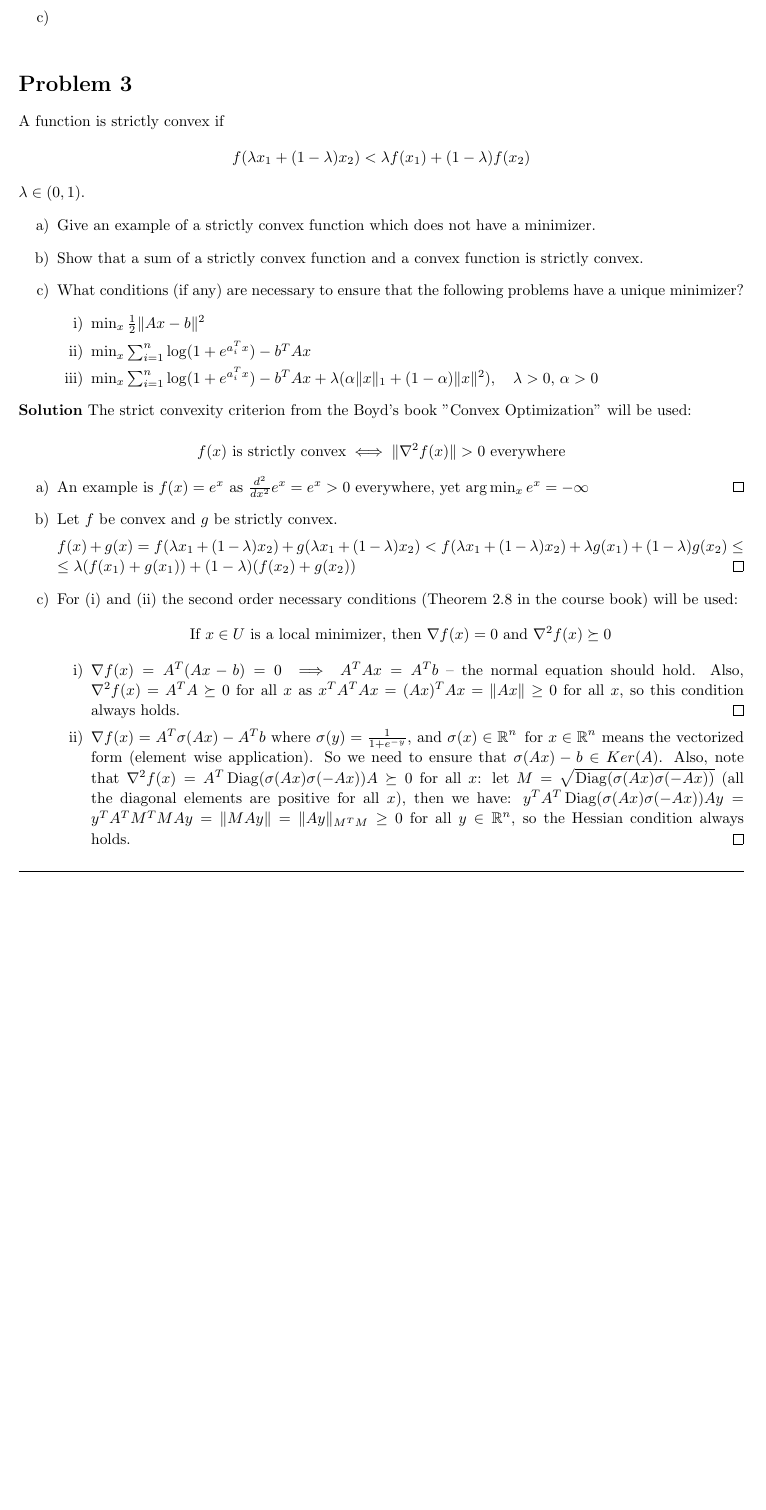
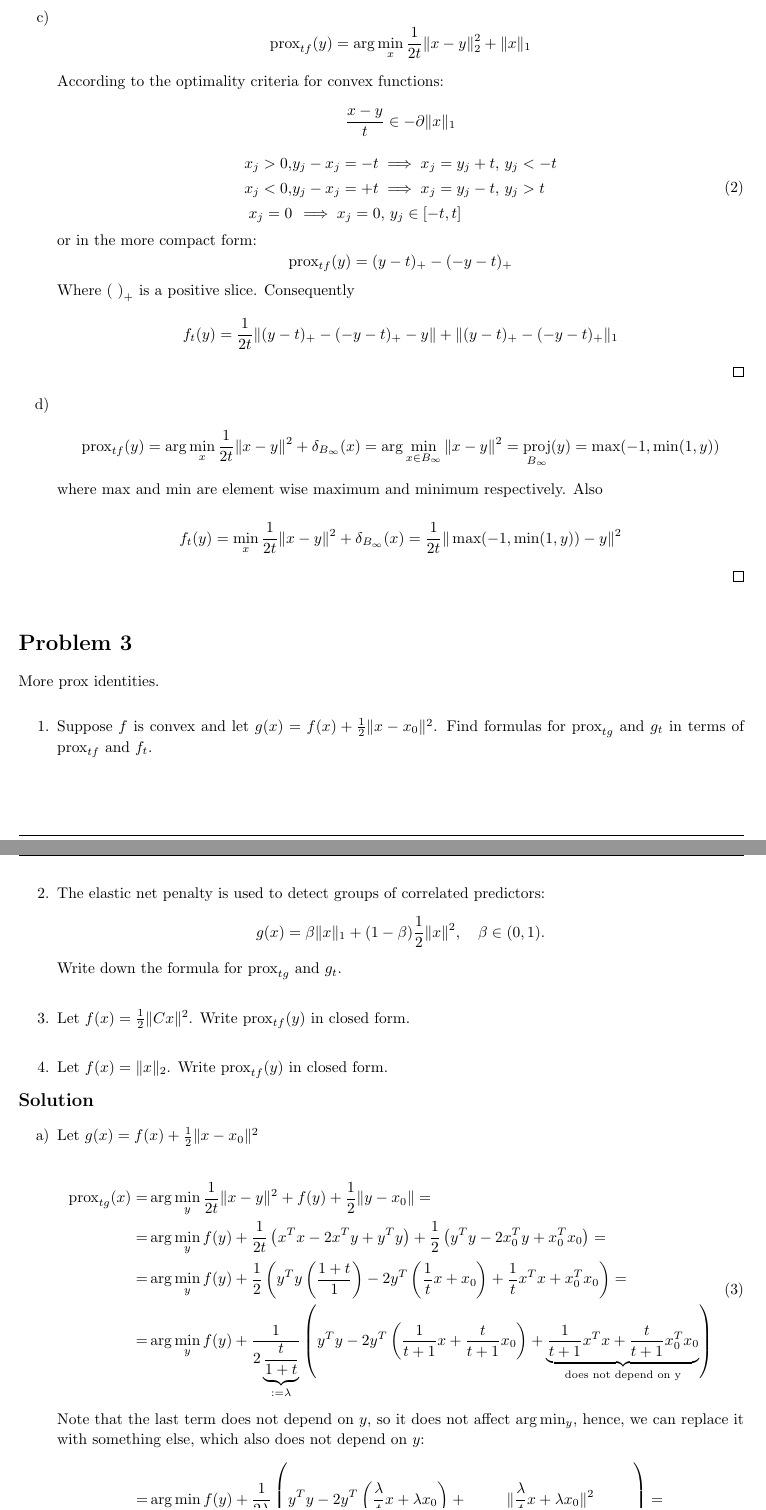
Before and after one commit to aksholokhov/uw-amath515-wi19, a LaTeX problem sheet (hw2/hw2_amath515.tex): part of page 3 of 4 before the commit and two parts of pages 3 and 4 of 6 after it, the two joined at a grey line, cut so that both start at the same text, the shorter picture padded with empty space. Compiled offline with pdfLaTeX.

Commit message:
2nd hw last-minute commits

```diff
--- a/hw2/hw2_amath515.tex
+++ b/hw2/hw2_amath515.tex
@@ -141,6 +141,8 @@
 \DeclareMathOperator{\dom}{Dom}
 \DeclareMathOperator{\diag}{Diag}
 \DeclareMathOperator{\prox}{prox}
+\DeclareMathOperator*{\proj}{proj}
+\DeclareMathOperator*{\sign}{sign}
 
 %% \mathbb symbols
 \DeclareMathOperator{\E}{\mathbb{E}}
@@ -240,36 +244,85 @@ where $\mathbb{B}_\infty = [-1,1]^n$.
+        \prox_{tf}(y) = \arg \min_x \frac{1}{2t}\|x - y\|_2^2 + \|x\|_1
+    \]
+
+    According to the optimality criteria for convex functions:
+    \[
+        \frac{x-y}{t} \in -\partial\|x\|_1
+    \]
+    \begin{equation}
+    \begin{split}
+        x_j > 0, & y_j - x_j = -t \implies x_j = y_j + t,\, y_j < -t \\
+        x_j < 0, & y_j - x_j = +t \implies x_j = y_j - t, \, y_j > t \\
+        x_j = 0 & \, \implies x_j = 0,\, y_j \in [-t, t]
+    \end{split}
+    \end{equation}
+    or in the more compact form:
+    \[
+        \prox_{tf}(y) = (y-t)_+ - (-y-t)_+
+    \]
+    Where $\text{(  )}_+$ is a positive slice. Consequently
+    \[
+        f_t(y) = \frac{1}{2t}\|(y-t)_+ - (-y-t)_+ - y\| + \|(y-t)_+ - (-y-t)_+\|_1
+    \]
+    \qed
+    \item[d)] \[
+        \prox_{tf}(y) = \arg \min_x \frac{1}{2t}\|x - y\|^2 + \delta_{B_{\infty}}(x) = \arg \min_{x \in B_\infty}\|x-y\|^2 = \proj_{B_\infty}({y}) = \max(-1, \min(1, y))
+    \]
+    where $\max$ and $\min$ are element wise maximum and minimum respectively. Also
+
+    \[
+        f_t(y) = \min_{x} \frac{1}{2t}\|x - y\|^2 + \delta_{B_\infty}(x) = \frac{1}{2t}\|\max(-1, \min(1, y)) - y\|^2
+    \]
+
+
+    \qed
+
+
 \end{itemize}
 
 \end{homeworkProblem}
 
 \begin{homeworkProblem}
-A function is strictly convex if
+More prox identities.
+\vskip 16pt
+\begin{enumerate}
+%\item Prove $\mbox{prox}_f(x) + \mbox{prox}_{f^*}(x) = x$.
+
+\item Suppose $f$ is convex and let $g(x) = f(x) + \frac{1}{2}\|x-x_0\|^2$.
+Find formulas for $\prox_{t g}$ and $g_t$ in terms of $\prox_{t f}$ and $f_t$.
+\bigskip
+
+\item The elastic net penalty is used to detect groups of correlated predictors:
 \[
-    f(\lambda x_1 + (1 - \lambda)x_2) < \lambda f(x_1) + (1 - \lambda)f(x_2)
+g(x) = \beta \|x\|_1 + (1-\beta) \frac{1}{2}\|x\|^2, \quad \beta \in (0,1).
 \]
-$\lambda \in (0,1)$.
-\begin{enumerate}
-    \item[a)] Give an example of a strictly convex function which does not have a minimizer.
-    \item[b)] Show that a sum of a strictly convex function and a convex function is strictly convex.
-    \item[c)] What conditions (if any) are necessary to ensure that the following problems have a unique minimizer?
-    \begin{enumerate}
-        \item[i)] \(\min_x \frac{1}{2}\|Ax - b\|^2\)
-        \item[ii)] \(\min_x \sum_{i = 1}^n \log(1 + e^{a_i^Tx}) - b^TAx\)
-        \item[iii)] \(\min_x \sum_{i = 1}^n \log(1 + e^{a_i^Tx}) - b^TAx + \lambda(\alpha\|x\|_1 + (1 - \alpha)\|x\|^2), \quad \lambda > 0, \, \alpha > 0\)
-    \end{enumerate}
+Write down the formula for $\prox_{t g}$ and $g_t$.
+\bigskip
+
+\item Let $f(x) = \frac{1}{2}\|Cx\|^2$. Write $\prox_{t f}(y)$ in closed form.
+
+\bigskip
+
+\item Let $f(x) = \|x\|_2$. Write $\prox_{tf}(y)$ in closed form.
+
 \end{enumerate}
 
-\textbf{Solution}
-The strict convexity criterion from the Boyd's book "Convex Optimization" will be used:
-
-\[
-    f(x) \text{ is strictly convex} \iff \|\nabla^2f(x)\| > 0 \text{ everywhere}
-\]
+\solution
 
 \begin{enumerate}
-    \item[a)] An example is \(f(x) = e^x\) as \(\frac{d^2}{dx^2}e^x = e^x > 0\) everywhere, yet \(\arg \min_x e^x = - \infty\) \qed
-    \item[b)] Let $f$ be convex and $g$ be strictly convex.
+    \item[a)] Let \(g(x) = f(x) + \frac{1}{2}\|x - x_0\|^2 \)
 
-    \(f(x) + g(x) = f(\lambda x_1 + (1 - \lambda)x_2) + g(\lambda x_1 + (1 - \lambda)x_2) < f(\lambda x_1 + (1 - \lambda)x_2) + \lambda g(x_1) + (1 - \lambda)g(x_2) \leq \)
-    \\
-    \(\leq \lambda(f(x_1) + g(x_1)) + (1 - \lambda)(f(x_2) + g(x_2))\) \qed
-    \item[c)] For (i) and (ii) the second order necessary conditions (Theorem 2.8 in the course book) will be used:
+    \begin{equation}
+        \begin{split}
+            \prox_{tg}(x) =& \arg \min_{y} \frac{1}{2t}\|x - y\|^2 + f(y) + \frac{1}{2}\|y - x_0\| = \\
+            = & \arg \min_y f(y) + \frac{1}{2t}\left(x^Tx - 2x^Ty + y^Ty\right) + \frac{1}{2}\left(y^Ty - 2x_0^Ty + x_0^Tx_0 \right) = \\
+            = & \arg \min_y f(y) + \frac{1}{2}
+            \left(y^Ty\left(\frac{1+t}{1}\right) - 2y^T\left(\frac{1}{t}x+x_0\right)+\frac{1}{t}x^Tx + x^T_0x_0\right) = \\
+            = & \arg \min_{y} f(y) + \frac{1}{2\underbrace{\frac{t}{1+t}}_{:= \lambda}}\left(y^Ty - 2y^T\left(\frac{1}{t+1}x + \frac{t}{t+1}x_0\right) + \underbrace{\frac{1}{t+1}x^Tx + \frac{t}{t+1}x_0^Tx_0}_{\text{does not depend on y}} \right)
+        \end{split}
+    \end{equation}
+    Note that the last term does not depend on $y$, so it does not affect \(\arg \min_y\), hence, we can replace it with something else, which also does not depend on $y$:
+    \begin{equation}
+        \begin{split}
+            = & \arg \min_y f(y) + \frac{1}{2\lambda}\left(y^Ty - 2y^T\left(\frac{\lambda}{t}x + \lambda x_0\right) + \underbrace{\|\frac{\lambda}{t}x + \lambda x_0\|^2}_{\text{this also does not depend on }y}\right)  = \\
+            = & \arg \min_y f(y) + \frac{1}{2\lambda}\|y - \frac{\lambda}{t}x - \lambda x_0 \|^2 = \prox_{\lambda f}\left(\frac{\lambda}{t}x +\lambda x_0 \right)\text{, where } \lambda = \frac{t}{1+t}
+        \end{split}
@@ -275,0 +336 @@ The strict convexity criterion from the Boyd's book "Convex Optimization" will b
+            = & \min_{y} f(y) + \frac{1}{2\underbrace{\frac{t}{1+t}}_{:= \lambda}}\left(y^Ty - 2y^T\left(\frac{1}{t+1}x + \frac{t}{t+1}x_0\right) + \frac{1}{t+1}x^Tx + \frac{t}{t+1}x_0^Tx_0 \right) = \\
@@ -275,0 +347 @@ The strict convexity criterion from the Boyd's book "Convex Optimization" will b
+    \begin{equation}
@@ -276,8 +368,3 @@ The strict convexity criterion from the Boyd's book "Convex Optimization" will b
     \[
-        \text{If } x \in U \text{ is a local minimizer, then } \nabla f(x) = 0 \text{ and } \nabla^2 f(x) \succeq 0
+        g_t(y) =\beta\|x^*\|_1 + (1 - \beta)\frac{1}{2}\|x^*\|^2 + \frac{1}{2t}\|x^* - y\|^2 \text{ where } x^* = \prox_{tg}(y)
     \]
-    \begin{enumerate}
-        \item[i)] \(\nabla f(x) = A^T(Ax - b) = 0 \implies A^TAx = A^Tb \) -- the normal equation should hold.
-        Also, \(\nabla^2 f(x) = A^TA \succeq 0\) for all $x$ as \(x^TA^TAx = (Ax)^TAx = \|Ax\| \geq 0\) for all $x$, so this condition always holds. \qed
-        \item[ii)] \(\nabla f(x) = A^T\sigma(Ax) - A^Tb\) where $\sigma(y) = \frac{1}{1+e^{-y}}$, and $\sigma(x) \in \R^n \text{ for } x \in \R^n$ means the vectorized form (element wise application). So we need to ensure that $\sigma(Ax) - b \in Ker(A)$. Also, note that \( \nabla^2f(x) = A^T\diag(\sigma(Ax)\sigma(-Ax))A \succeq 0\) for all $x$: let $M = \sqrt{\diag(\sigma(Ax)\sigma(-Ax))}$ (all the diagonal elements are positive for all $x$), then we have: \(y^TA^T\diag(\sigma(Ax)\sigma(-Ax))Ay = y^TA^TM^TMAy = \|MAy\| = \|Ay\|_{M^TM} \geq 0 \) for all $y \in \R^n$, so the Hessian condition always holds. \qed
-        \item[iii)] This function is strictly convex as a sum of a strictly convex function ($\frac{\lambda}{2}\|x\|^2$) and convex ones (see 3b), so the minimizer is unique, if exists. The function is non-differentiable yet continuous. Hence, due to the Weierstrass Theorem, it is enough to ensure that the domain of the function is finite and convex to guarantee the existence of a unique minimizer.\qed
@@ -284,0 +377 @@ The strict convexity criterion from the Boyd's book "Convex Optimization" will b
+                \prox_{tf}(y) = & \arg \min_x \frac{1}{2t}\|x - y\|^2 + \frac{1}{2}\|Cx\|^2 \\
@@ -284,0 +394 @@ The strict convexity criterion from the Boyd's book "Convex Optimization" will b
+            y = & \; x\left(1 + \frac{t}{\|x\|}\right) \implies x = \alpha y \text{ for some } \alpha \in \R_{++} \text{ as } t > 0 \\
```
Also changed, not shown: hw2/hw2_amath515.tex (128 more changed lines), 1 other file.
